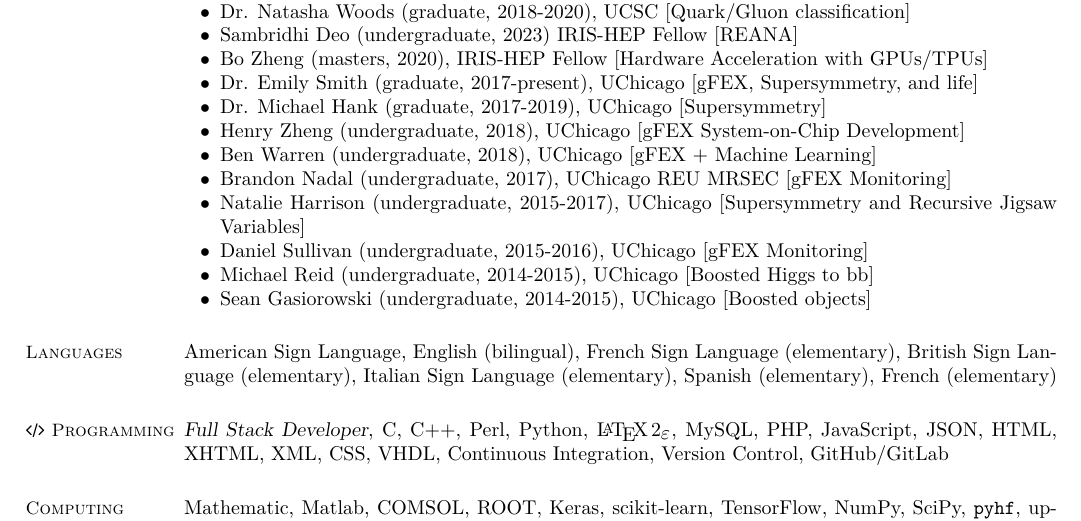
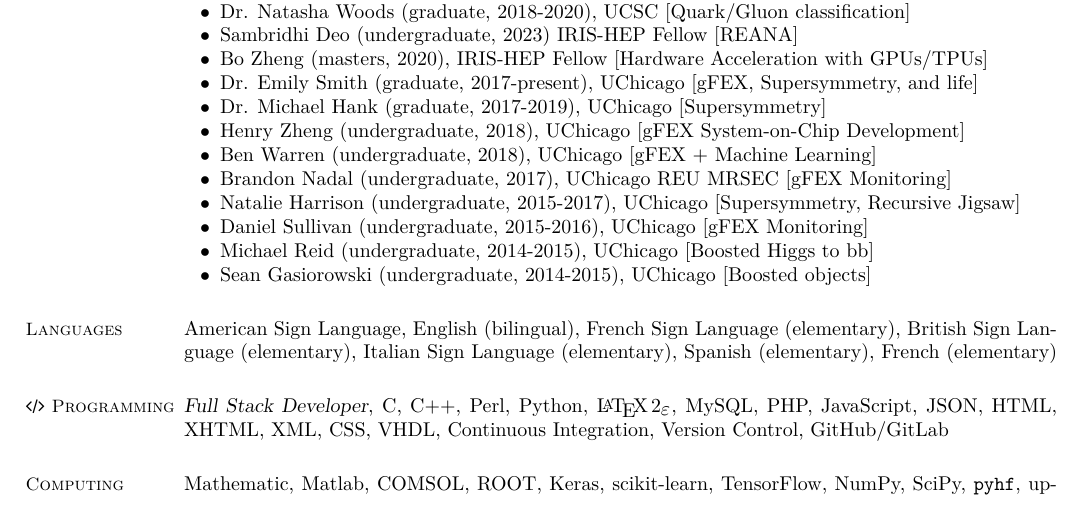
Before and after one commit to kratsg/cv, a LaTeX CV (cv_GiordonStark.tex): part of page 9 of 10, cut so that both start at the same text. Compiled offline with XeLaTeX.

Commit message:
more fix

```diff
--- a/cv_GiordonStark.tex
+++ b/cv_GiordonStark.tex
@@ -350,7 +350,7 @@ I enjoy mentoring other students and helping them succeed both in specific proje
   \item Henry Zheng (undergraduate, 2018), UChicago [gFEX System-on-Chip Development]
   \item Ben Warren (undergraduate, 2018), UChicago [gFEX + Machine Learning]
   \item Brandon Nadal (undergraduate, 2017), UChicago REU MRSEC [gFEX Monitoring]
-  \item Natalie Harrison (undergraduate, 2015-2017), UChicago [Supersymmetry and Recursive Jigsaw Variables]
+  \item Natalie Harrison (undergraduate, 2015-2017), UChicago [Supersymmetry, Recursive Jigsaw]
   \item Daniel Sullivan (undergraduate, 2015-2016), UChicago [gFEX Monitoring]
   \item Michael Reid (undergraduate, 2014-2015), UChicago [Boosted Higgs to bb]
   \item Sean Gasiorowski (undergraduate, 2014-2015), UChicago [Boosted objects]
```
